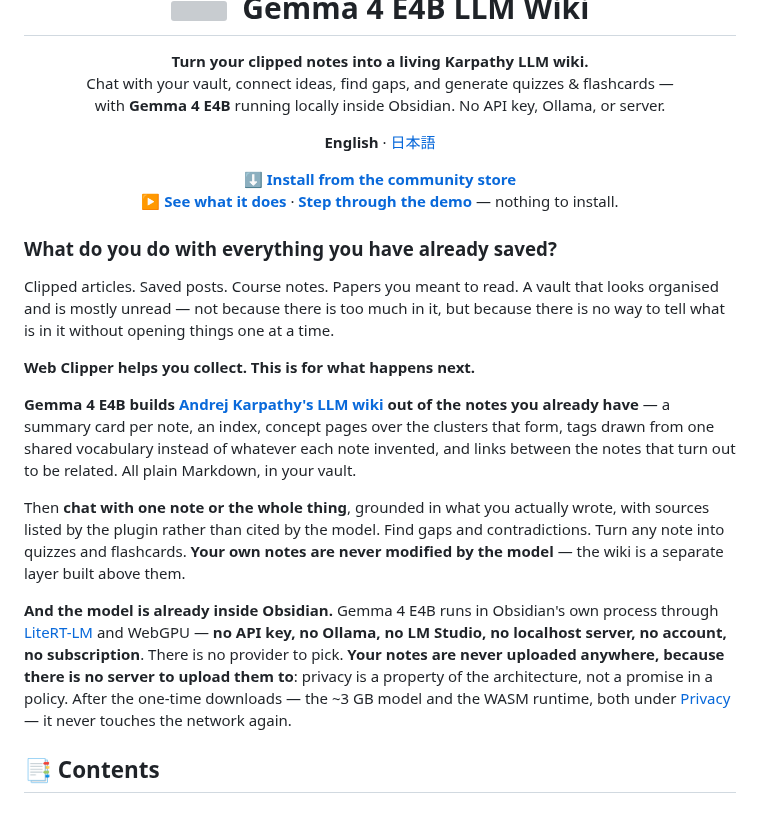
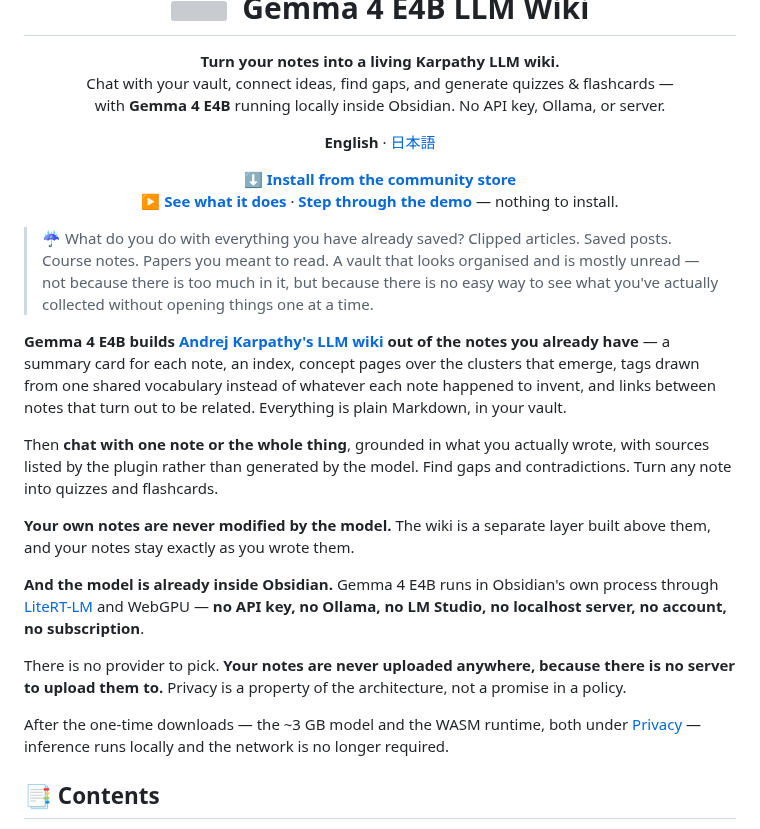
Before and after one commit to itsyuimorii/obsidian-gemma4-litert-wiki, a Markdown page: README.md, the part around one of its changes. Rendered like a GitHub page; grey boxes are pictures that could not be loaded.

```diff
--- a/README.md
+++ b/README.md
@@ -12,23 +6,26 @@
   &nbsp;Gemma 4 E4B LLM Wiki
 </h1>
 
-<p align="center"><b>Turn your clipped notes into a living Karpathy LLM wiki.</b><br>Chat with your vault, connect ideas, find gaps, and generate quizzes &amp; flashcards —<br>with <b>Gemma 4 E4B</b> running locally inside Obsidian. No API key, Ollama, or server.</p>
+<p align="center"><b>Turn your notes into a living Karpathy LLM wiki.</b><br>Chat with your vault, connect ideas, find gaps, and generate quizzes &amp; flashcards —<br>with <b>Gemma 4 E4B</b> running locally inside Obsidian. No API key, Ollama, or server.</p>
 
 <p align="center"><b>English</b> · <a href="README.ja.md">日本語</a></p>
 
-<p align="center"><a href="https://community.obsidian.md/plugins/gemma-litert-wiki"><b>⬇ Install from the community store</b></a><br><a href="https://gemma-wiki-demo.vercel.app/tour.html"><b>▶ See what it does</b></a> · <a href="https://gemma-wiki-demo.vercel.app"><b>Step through the demo</b></a> — nothing to install.</p>
+<p align="center"> <a href="https://community.obsidian.md/plugins/gemma-litert-wiki"><b>⬇ Install from the community store</b></a><br> <a href="https://gemma-wiki-demo.vercel.app/tour.html"><b>▶ See what it does</b></a> · <a href="https://gemma-wiki-demo.vercel.app"><b>Step through the demo</b></a> — nothing to install. </p>
 
-### What do you do with everything you have already saved?
+> ☔️ What do you do with everything you have already saved?
+> Clipped articles. Saved posts. Course notes. Papers you meant to read. A vault that looks organised and is mostly unread — not because there is too much in it, but because there is no easy way to see what you've actually collected without opening things one at a time.
 
-Clipped articles. Saved posts. Course notes. Papers you meant to read. A vault that looks organised and is mostly unread — not because there is too much in it, but because there is no way to tell what is in it without opening things one at a time.
+**Gemma 4 E4B builds [Andrej Karpathy's LLM wiki](https://gist.github.com/karpathy/442a6bf555914893e9891c11519de94f) out of the notes you already have** — a summary card for each note, an index, concept pages over the clusters that emerge, tags drawn from one shared vocabulary instead of whatever each note happened to invent, and links between notes that turn out to be related. Everything is plain Markdown, in your vault.
 
-**Web Clipper helps you collect. This is for what happens next.**
+Then **chat with one note or the whole thing**, grounded in what you actually wrote, with sources listed by the plugin rather than generated by the model. Find gaps and contradictions. Turn any note into quizzes and flashcards.
 
-**Gemma 4 E4B builds [Andrej Karpathy's LLM wiki](https://gist.github.com/karpathy/442a6bf555914893e9891c11519de94f) out of the notes you already have** — a summary card per note, an index, concept pages over the clusters that form, tags drawn from one shared vocabulary instead of whatever each note invented, and links between the notes that turn out to be related. All plain Markdown, in your vault.
+**Your own notes are never modified by the model.** The wiki is a separate layer built above them, and your notes stay exactly as you wrote them.
 
-Then **chat with one note or the whole thing**, grounded in what you actually wrote, with sources listed by the plugin rather than cited by the model. Find gaps and contradictions. Turn any note into quizzes and flashcards. **Your own notes are never modified by the model** — the wiki is a separate layer built above them.
+**And the model is already inside Obsidian.** Gemma 4 E4B runs in Obsidian's own process through [LiteRT-LM](https://github.com/google-ai-edge/LiteRT-LM) and WebGPU — **no API key, no Ollama, no LM Studio, no localhost server, no account, no subscription**.
 
-**And the model is already inside Obsidian.** Gemma 4 E4B runs in Obsidian's own process through [LiteRT-LM](https://github.com/google-ai-edge/LiteRT-LM) and WebGPU — **no API key, no Ollama, no LM Studio, no localhost server, no account, no subscription**. There is no provider to pick. **Your notes are never uploaded anywhere, because there is no server to upload them to**: privacy is a property of the architecture, not a promise in a policy. After the one-time downloads — the ~3 GB model and the WASM runtime, both under [Privacy](#-privacy) — it never touches the network again.
+There is no provider to pick. **Your notes are never uploaded anywhere, because there is no server to upload them to.** Privacy is a property of the architecture, not a promise in a policy.
+
+After the one-time downloads — the ~3 GB model and the WASM runtime, both under [Privacy](#-privacy) — inference runs locally and the network is no longer required.
 
 ## 📑 Contents
 
```
Also changed, not shown: other parts of README.md (+1 -7 lines), README.ja.md (+14 -12 lines).
